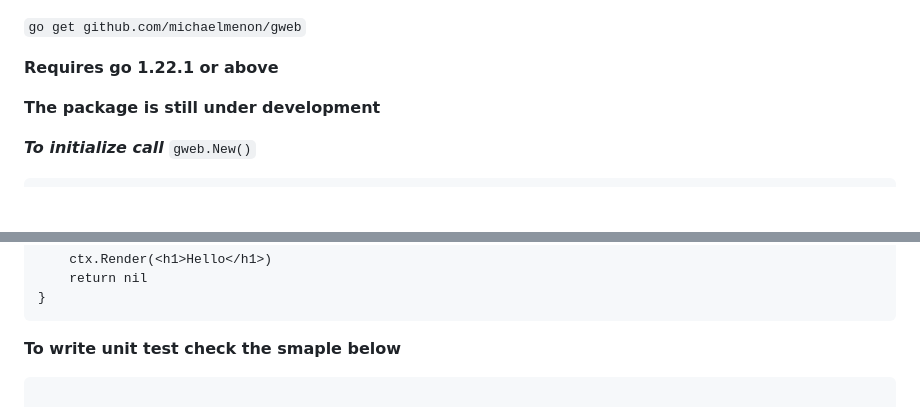
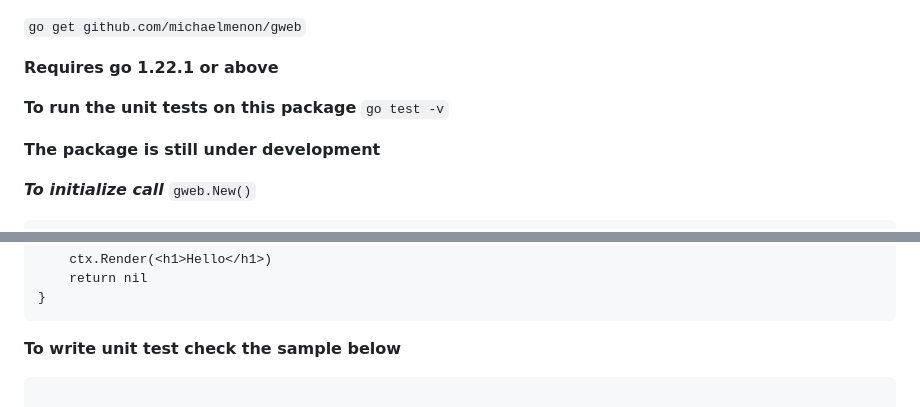
Before and after one commit to michaelmenon/gweb, a Markdown page: Readme.md, 2 parts joined by grey strips. Drawn GitHub-style; blank space fills up the shorter version.

Commit message:
added unit tests

````diff
--- a/Readme.md
+++ b/Readme.md
@@ -2,6 +2,9 @@
 `go get github.com/michaelmenon/gweb`
 
 **Requires go 1.22.1 or above**
+
+**To run the unit tests on this package**
+``go test -v``
 
 **The package is still under development**
 
@@ -133,7 +136,7 @@ func index(ctx *gweb.WebContext) error {
 }
 ```
 
-**To write unit test check the smaple below**
+**To write unit test check the sample below**
 
 ```
 
````
